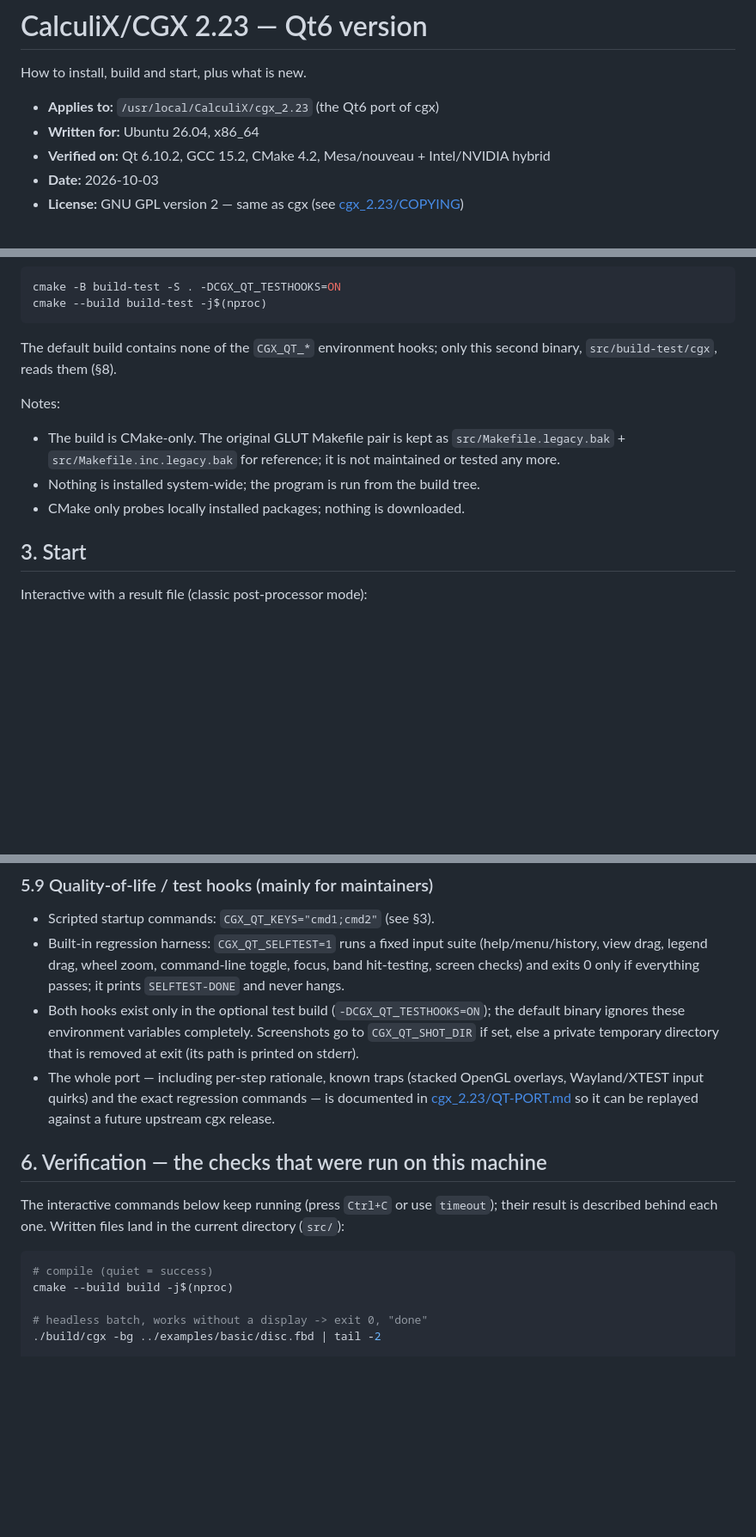
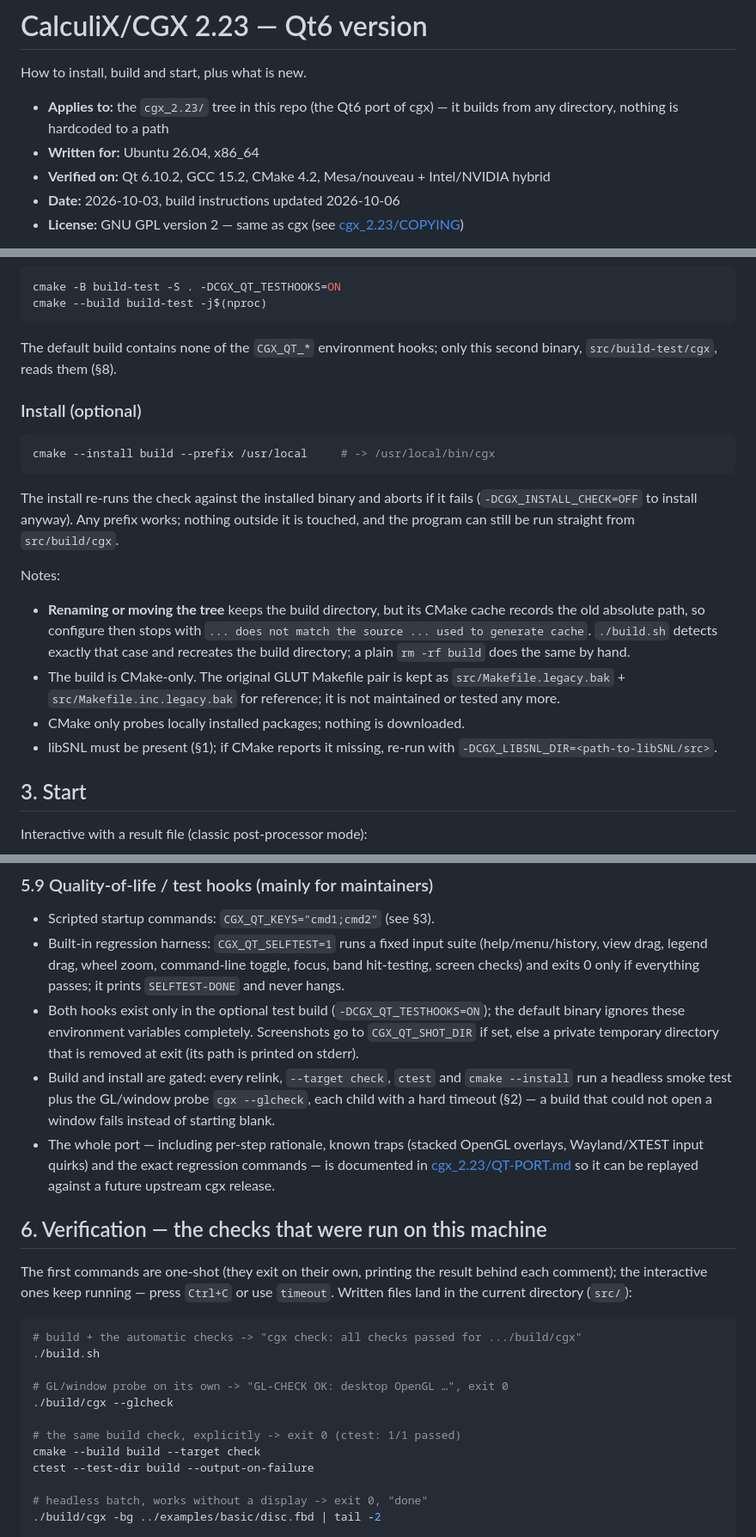
Before and after one commit to luho30/cgx_qt, a Markdown page: README.md, 3 parts joined by grey strips. Shown at 86% size. Drawn GitHub-style; blank space fills up the shorter version.

````diff
--- a/README.md
+++ b/README.md
@@ -2,10 +2,11 @@
 
 How to install, build and start, plus what is new.
 
-- **Applies to:** `/usr/local/CalculiX/cgx_2.23` (the Qt6 port of cgx)
+- **Applies to:** the `cgx_2.23/` tree in this repo (the Qt6 port of cgx) —
+  it builds from any directory, nothing is hardcoded to a path
 - **Written for:** Ubuntu 26.04, x86_64
 - **Verified on:** Qt 6.10.2, GCC 15.2, CMake 4.2, Mesa/nouveau + Intel/NVIDIA hybrid
-- **Date:** 2026-10-03
+- **Date:** 2026-10-03, build instructions updated 2026-10-06
 - **License:** GNU GPL version 2 — same as cgx (see [cgx_2.23/COPYING](cgx_2.23/COPYING))
 
 This document is the user-level guide. The developer-level port log with
@@ -104,13 +159,30 @@ cmake --build build-test -j$(nproc)
 The default build contains none of the `CGX_QT_*` environment hooks; only
 this second binary, `src/build-test/cgx`, reads them (§8).
 
+### Install (optional)
+
+```bash
+cmake --install build --prefix /usr/local     # -> /usr/local/bin/cgx
+```
+
+The install re-runs the check against the installed binary and aborts if it
+fails (`-DCGX_INSTALL_CHECK=OFF` to install anyway). Any prefix works; nothing
+outside it is touched, and the program can still be run straight from
+`src/build/cgx`.
+
 Notes:
 
+- **Renaming or moving the tree** keeps the build directory, but its CMake
+  cache records the old absolute path, so configure then stops with
+  `... does not match the source ... used to generate cache`. `./build.sh`
+  detects exactly that case and recreates the build directory; a plain
+  `rm -rf build` does the same by hand.
 - The build is CMake-only. The original GLUT Makefile pair is kept as
   `src/Makefile.legacy.bak` + `src/Makefile.inc.legacy.bak` for reference; it is
   not maintained or tested any more.
-- Nothing is installed system-wide; the program is run from the build tree.
 - CMake only probes locally installed packages; nothing is downloaded.
+- libSNL must be present (§1); if CMake reports it missing, re-run with
+  `-DCGX_LIBSNL_DIR=<path-to-libSNL/src>`.
 
 ## 3. Start
 
@@ -326,6 +410,10 @@ window, the overlays, the input and the screenshots are produced.
   the default binary ignores these environment variables completely.
   Screenshots go to `CGX_QT_SHOT_DIR` if set, else a private temporary
   directory that is removed at exit (its path is printed on stderr).
+- Build and install are gated: every relink, `--target check`, `ctest` and
+  `cmake --install` run a headless smoke test plus the GL/window probe
+  `cgx --glcheck`, each child with a hard timeout (§2) — a build that could
+  not open a window fails instead of starting blank.
 - The whole port — including per-step rationale, known traps (stacked
   OpenGL overlays, Wayland/XTEST input quirks) and the exact regression
   commands — is documented in [cgx_2.23/QT-PORT.md](cgx_2.23/QT-PORT.md) so it
@@ -333,13 +421,20 @@ window, the overlays, the input and the screenshots are produced.
 
 ## 6. Verification — the checks that were run on this machine
 
-The interactive commands below keep running (press `Ctrl+C` or use `timeout`);
-their result is described behind each one. Written files land in the current
-directory (`src/`):
+The first commands are one-shot (they exit on their own, printing the result
+behind each comment); the interactive ones keep running — press `Ctrl+C` or
+use `timeout`. Written files land in the current directory (`src/`):
 
 ```bash
-# compile (quiet = success)
-cmake --build build -j$(nproc)
+# build + the automatic checks -> "cgx check: all checks passed for .../build/cgx"
+./build.sh
+
+# GL/window probe on its own -> "GL-CHECK OK: desktop OpenGL …", exit 0
+./build/cgx --glcheck
+
+# the same build check, explicitly -> exit 0 (ctest: 1/1 passed)
+cmake --build build --target check
+ctest --test-dir build --output-on-failure
 
 # headless batch, works without a display -> exit 0, "done"
 ./build/cgx -bg ../examples/basic/disc.fbd | tail -2
````
Also changed, not shown: other parts of README.md (+100 -4 lines).
